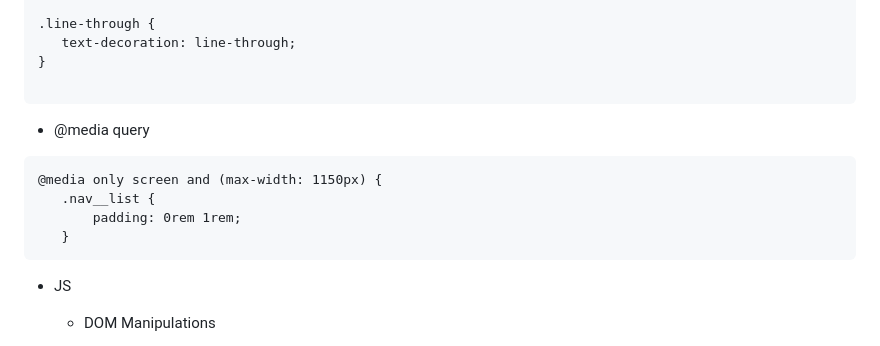
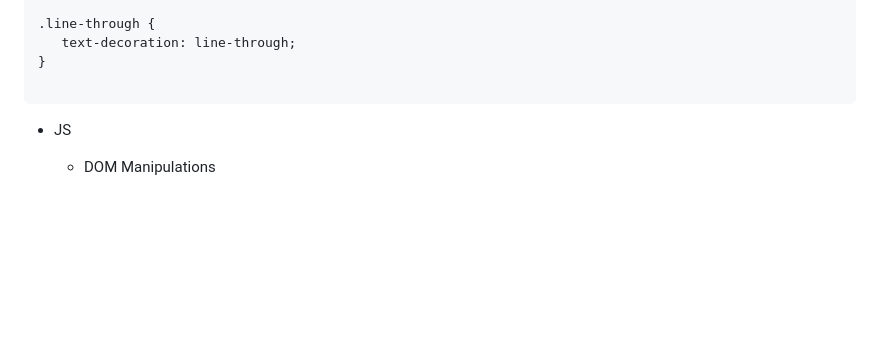
Before and after one commit to kaplanh/001_Checkout_Page, a Markdown page: README.md, the part around one of its changes. GitHub-like rendering; blank space fills up the shorter version.

````diff
--- a/README.md
+++ b/README.md
@@ -64,14 +62,7 @@ Checkout App (folder)
 }
 
    ```
-- @media query
 
- ```
-@media only screen and (max-width: 1150px) {
-    .nav__list {
-        padding: 0rem 1rem;
-    }
-  ```
 
 
 - JS
````
Also changed, not shown: other parts of README.md (+15 -24 lines).
